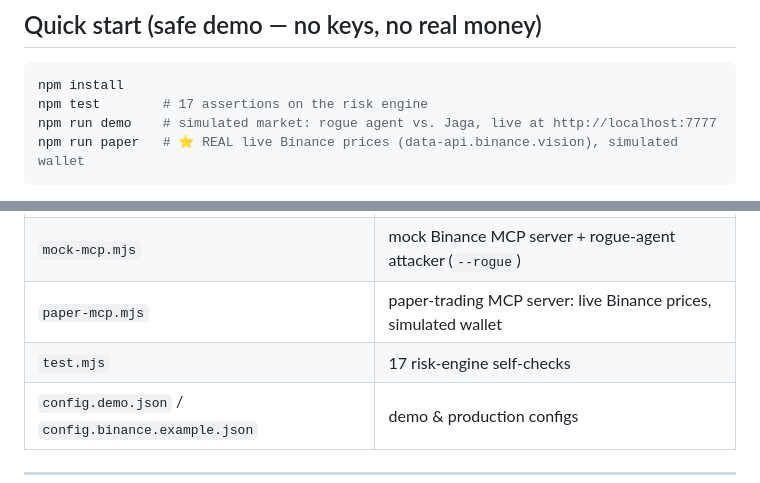
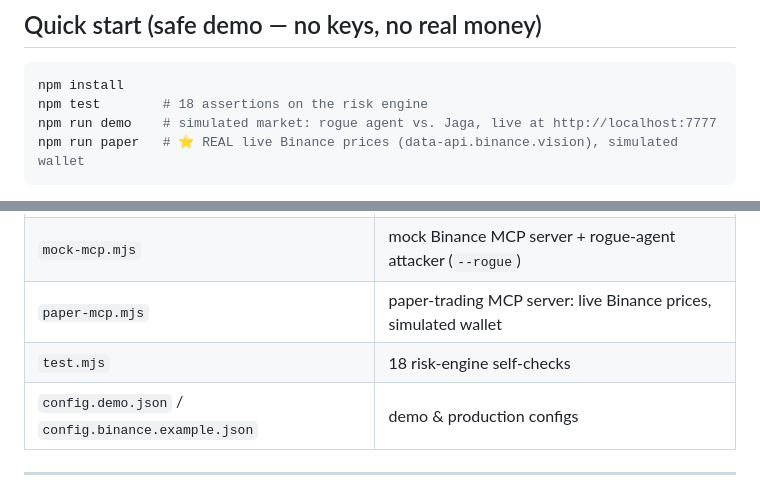
Before and after one commit to PugarHuda/jaga-agent, a Markdown page: README.md, 2 parts joined by grey strips. Rendered like a GitHub page.

Commit message:
README: test count 17 -> 18
Co-Authored-By: Claude Fable 5.1 <noreply@anthropic.com>
Claude-Session: https://claude.ai/code/session_01ECVu4QYGfX9dgmbJtVVejH

````diff
--- a/README.md
+++ b/README.md
@@ -60,7 +60,7 @@ Rules compose — when several fire on one asset, the worst (full) sell wins, de
 
 ```bash
 npm install
-npm test        # 17 assertions on the risk engine
+npm test        # 18 assertions on the risk engine
 npm run demo    # simulated market: rogue agent vs. Jaga, live at http://localhost:7777
 npm run paper   # ⭐ REAL live Binance prices (data-api.binance.vision), simulated wallet
 ```
@@ -94,7 +94,7 @@ Within ~30 seconds: the rogue agent pumps ETH to 60%+ of the portfolio, Jaga tri
 | `dashboard.mjs` | zero-dependency live dashboard (HTTP + SSE) |
 | `mock-mcp.mjs` | mock Binance MCP server + rogue-agent attacker (`--rogue`) |
 | `paper-mcp.mjs` | paper-trading MCP server: live Binance prices, simulated wallet |
-| `test.mjs` | 17 risk-engine self-checks |
+| `test.mjs` | 18 risk-engine self-checks |
 | `config.demo.json` / `config.binance.example.json` | demo & production configs |
 
 ---
````
